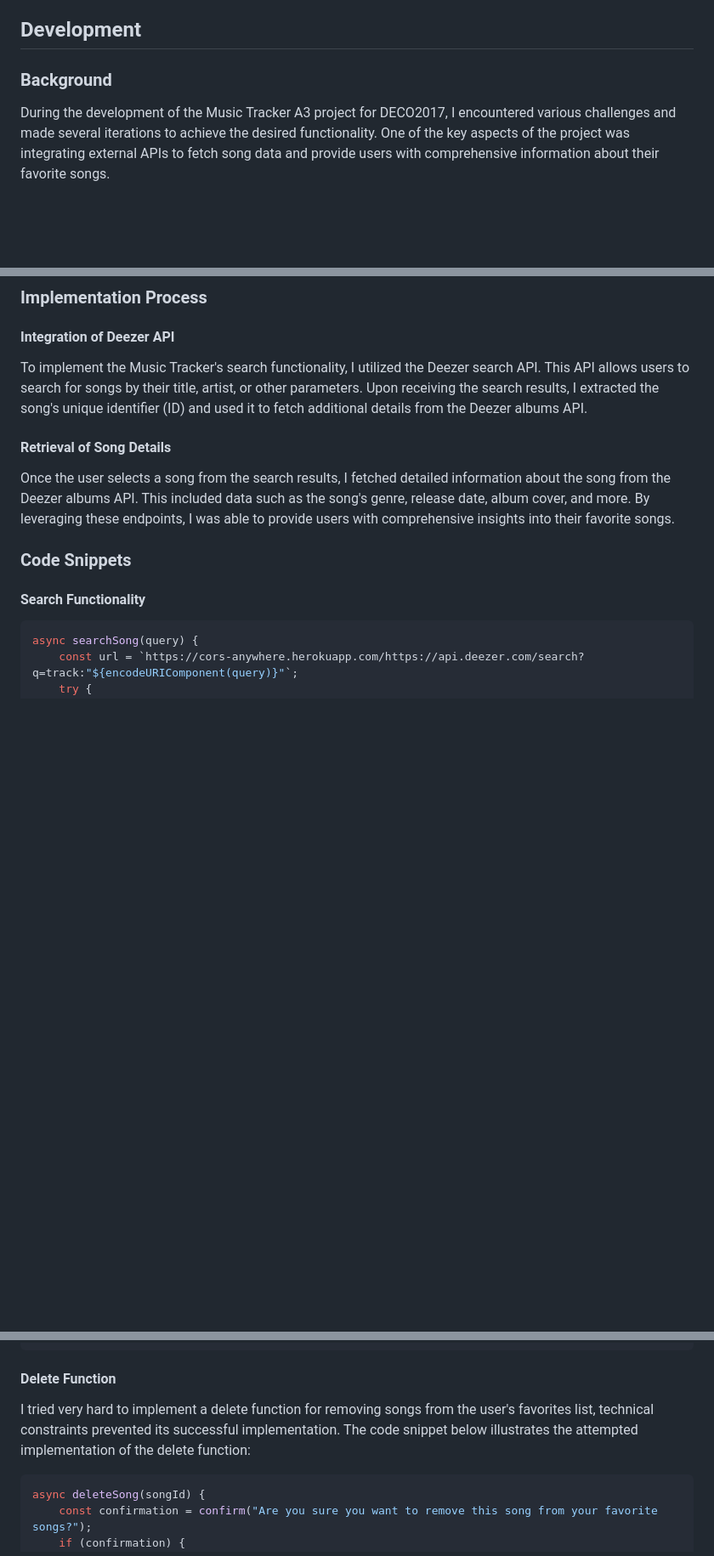
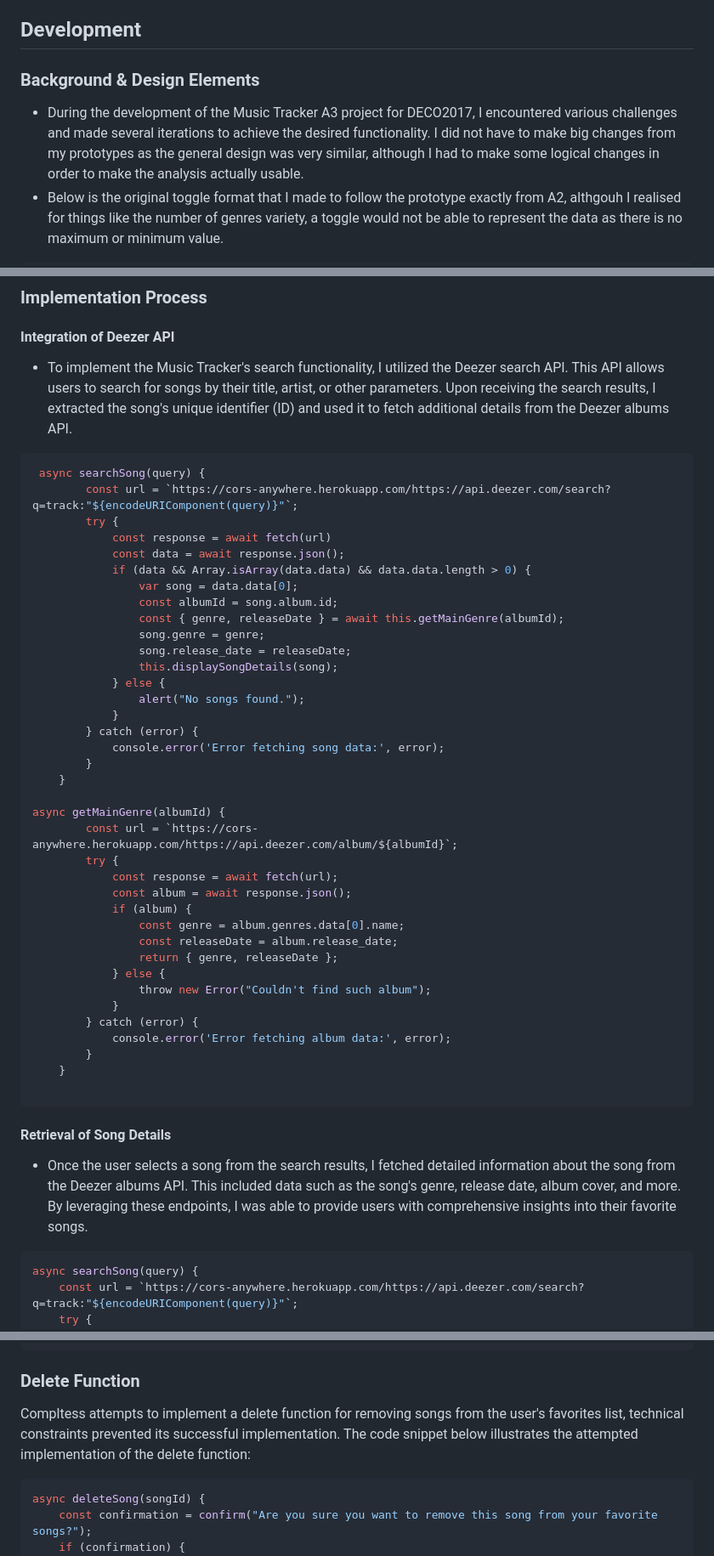
Before and after one commit to viclindq/vlin6834-tracker, a Markdown page: README.md, 3 parts joined by grey strips. Shown at 85% size. Rendered like a GitHub page; blank space fills up the shorter version.

Commit message:
readme updates about Background & Design Elements

````diff
--- a/README.md
+++ b/README.md
@@ -30,7 +30,8 @@ Please see the GitHub repository [https://github.com/viclindq/vlin6834-tracker.g
 
 ## Development
 
-### Background
+### Background & Design Elements
 
-During the development of the Music Tracker A3 project for DECO2017, I encountered various challenges and made several iterations to achieve the desired functionality. One of the key aspects of the project was integrating external APIs to fetch song data and provide users with comprehensive information about their favorite songs.
+- During the development of the Music Tracker A3 project for DECO2017, I encountered various challenges and made several iterations to achieve the desired functionality. I did not have to make big changes from my prototypes as the general design was very similar, although I had to make some logical changes in order to make the analysis actually usable.
+- Below is the original toggle format that I made to follow the prototype exactly from A2, althgouh I realised for things like the number of genres variety, a toggle would not be able to represent the data as there is no maximum or minimum value.
 
@@ -46,15 +99,51 @@ Initially, I considered using the Spotify API for fetching song data. However, I
 
 #### Integration of Deezer API
 
-To implement the Music Tracker's search functionality, I utilized the Deezer search API. This API allows users to search for songs by their title, artist, or other parameters. Upon receiving the search results, I extracted the song's unique identifier (ID) and used it to fetch additional details from the Deezer albums API.
+- To implement the Music Tracker's search functionality, I utilized the Deezer search API. This API allows users to search for songs by their title, artist, or other parameters. Upon receiving the search results, I extracted the song's unique identifier (ID) and used it to fetch additional details from the Deezer albums API.
+
+```javascript
+ async searchSong(query) {
+        const url = `https://cors-anywhere.herokuapp.com/https://api.deezer.com/search?q=track:"${encodeURIComponent(query)}"`;
+        try {
+            const response = await fetch(url)
+            const data = await response.json();
+            if (data && Array.isArray(data.data) && data.data.length > 0) {
+                var song = data.data[0];
+                const albumId = song.album.id;
+                const { genre, releaseDate } = await this.getMainGenre(albumId);
+                song.genre = genre;
+                song.release_date = releaseDate;
+                this.displaySongDetails(song);
+            } else {
+                alert("No songs found.");
+            }
+        } catch (error) {
+            console.error('Error fetching song data:', error);
+        }
+    }
+
+async getMainGenre(albumId) {
+        const url = `https://cors-anywhere.herokuapp.com/https://api.deezer.com/album/${albumId}`;
+        try {
+            const response = await fetch(url);
+            const album = await response.json();
+            if (album) {
+                const genre = album.genres.data[0].name;
+                const releaseDate = album.release_date;
+                return { genre, releaseDate };
+            } else {
+                throw new Error("Couldn't find such album");
+            }
+        } catch (error) {
+            console.error('Error fetching album data:', error);
+        }
+    }
+
+```
 
 #### Retrieval of Song Details
 
-Once the user selects a song from the search results, I fetched detailed information about the song from the Deezer albums API. This included data such as the song's genre, release date, album cover, and more. By leveraging these endpoints, I was able to provide users with comprehensive insights into their favorite songs.
-
-### Code Snippets
-
-#### Search Functionality
+- Once the user selects a song from the search results, I fetched detailed information about the song from the Deezer albums API. This included data such as the song's genre, release date, album cover, and more. By leveraging these endpoints, I was able to provide users with comprehensive insights into their favorite songs.
 
 ```javascript
 async searchSong(query) {
@@ -73,9 +162,9 @@ async searchSong(query) {
 }
 ```
 
-#### Delete Function
+### Delete Function
 
-I tried very hard to implement a delete function for removing songs from the user's favorites list, technical constraints prevented its successful implementation. The code snippet below illustrates the attempted implementation of the delete function:
+Compltess attempts to implement a delete function for removing songs from the user's favorites list, technical constraints prevented its successful implementation. The code snippet below illustrates the attempted implementation of the delete function:
 
 ```javascript
 async deleteSong(songId) {
````
Also changed, not shown: other parts of README.md (+56 -4 lines).
